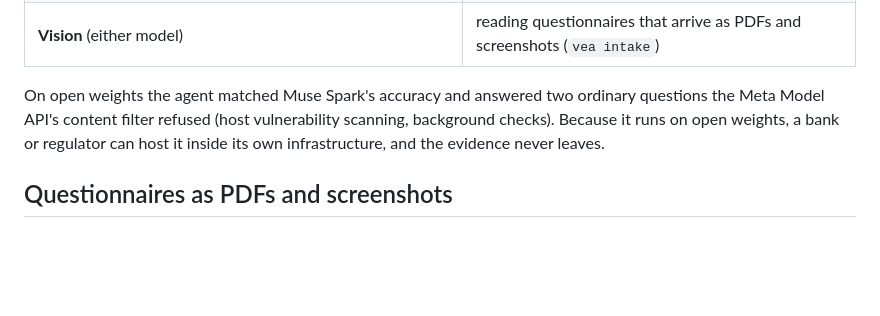
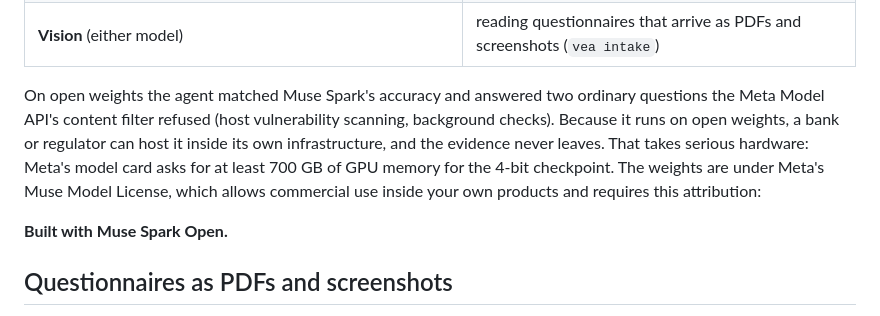
Before and after one commit to genda-benjamin/verifiable-evidence-agent, a Markdown page: README.md, the part around the change. GitHub-like rendering; blank space fills up the shorter version.

Commit message:
README: Muse Spark Open's licence, hardware and required attribution
Meta's model card for Muse Spark Open sets the Muse Model License: use
inside your own products is allowed, and "Built with Muse Spark Open"
must be shown in the product's interface or documentation. The README
now carries that line, and qualifies "a bank can host it" with the
card's hardware floor (at least 700 GB of GPU memory, 4-bit weights).

```diff
--- a/README.md
+++ b/README.md
@@ -91,7 +91,11 @@ proof pack's anchor is the key, not the root.
 
 On open weights the agent matched Muse Spark's accuracy and answered two ordinary questions the Meta Model API's
 content filter refused (host vulnerability scanning, background checks). Because it runs on open weights, a bank or
-regulator can host it inside its own infrastructure, and the evidence never leaves.
+regulator can host it inside its own infrastructure, and the evidence never leaves. That takes serious hardware:
+Meta's model card asks for at least 700 GB of GPU memory for the 4-bit checkpoint. The weights are under Meta's Muse
+Model License, which allows commercial use inside your own products and requires this attribution:
+
+**Built with Muse Spark Open.**
 
 ## Questionnaires as PDFs and screenshots
 
```
